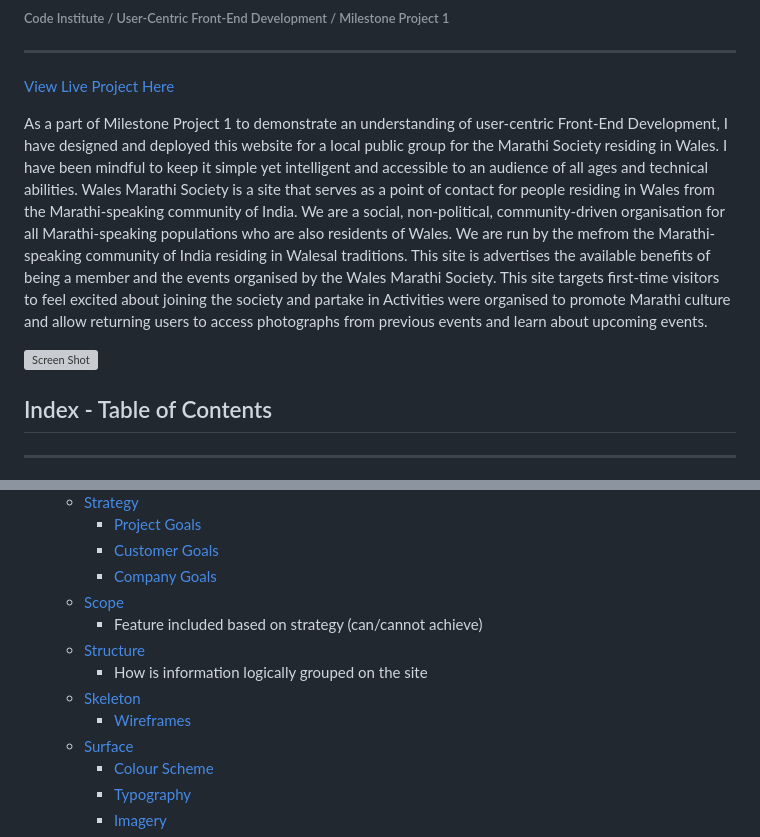
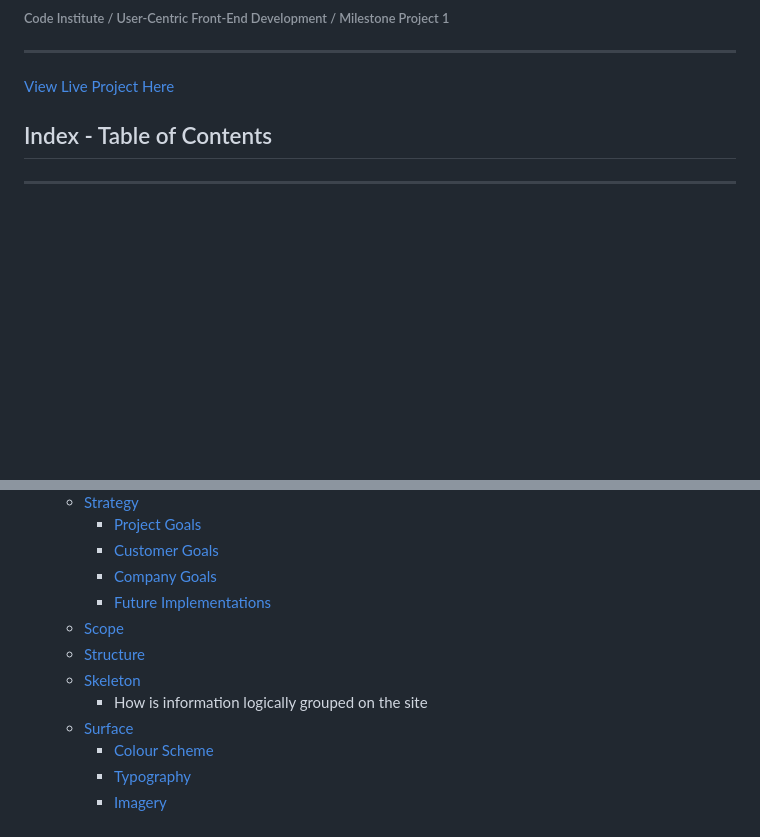
Before and after one commit to ashwinsel/Milestone-1, a Markdown page: README.md, 2 parts joined by grey strips. GitHub-like rendering; blank space fills up the shorter version; grey boxes are pictures that could not be loaded.

```diff
--- a/README.md
+++ b/README.md
@@ -2,11 +2,6 @@
 ###### Code Institute / User-Centric Front-End Development / Milestone Project 1
 ------------
 [View Live Project Here](https://ashwinsel.github.io/Milestone-1/ "View Live Project Here")
-
-As a part of Milestone Project 1 to demonstrate an understanding of user-centric Front-End Development, I have designed and deployed this website for a local public group for the Marathi Society residing in Wales. I have been mindful to keep it simple yet intelligent and accessible to an audience of all ages and technical abilities.
-Wales Marathi Society is a site that serves as a point of contact for people residing in Wales from the Marathi-speaking community of India. We are a social, non-political, community-driven organisation for all Marathi-speaking populations who are also residents of Wales. We are run by the mefrom the Marathi-speaking community of India residing in Walesal traditions. This site is advertises the available benefits of being a member and the events organised by the Wales Marathi Society. This site targets first-time visitors to feel excited about joining the society and partake in Activities were organised to promote Marathi culture and allow returning users to access photographs from previous events and learn about upcoming events.
-
-![Screen Shot][def]
 
 ## Index - Table of Contents
 ------------
@@ -22,12 +17,11 @@ Wales Marathi Society is a site that serves as a point of contact for people res
 		- [Project Goals](#project-goals)
 		- [Customer Goals](#customer-goals)
 		- [Company Goals](#company-goals)
+		- [Future Implementations](future-implementations)
 	* [Scope](#scope)
-		- Feature included based on strategy (can/cannot achieve)
 	* [Structure](#structure)
+	* [Skeleton](#skeleton)
 		- How is information logically grouped on the site
-	* [Skeleton](#skeleton)
-		- [Wireframes](#wireframes)
 	* [Surface](#surface)
 		- [Colour Scheme](#colour-scheme)
 		- [Typography](#typography)
```
Also changed, not shown: other parts of README.md (+108 -118 lines).
